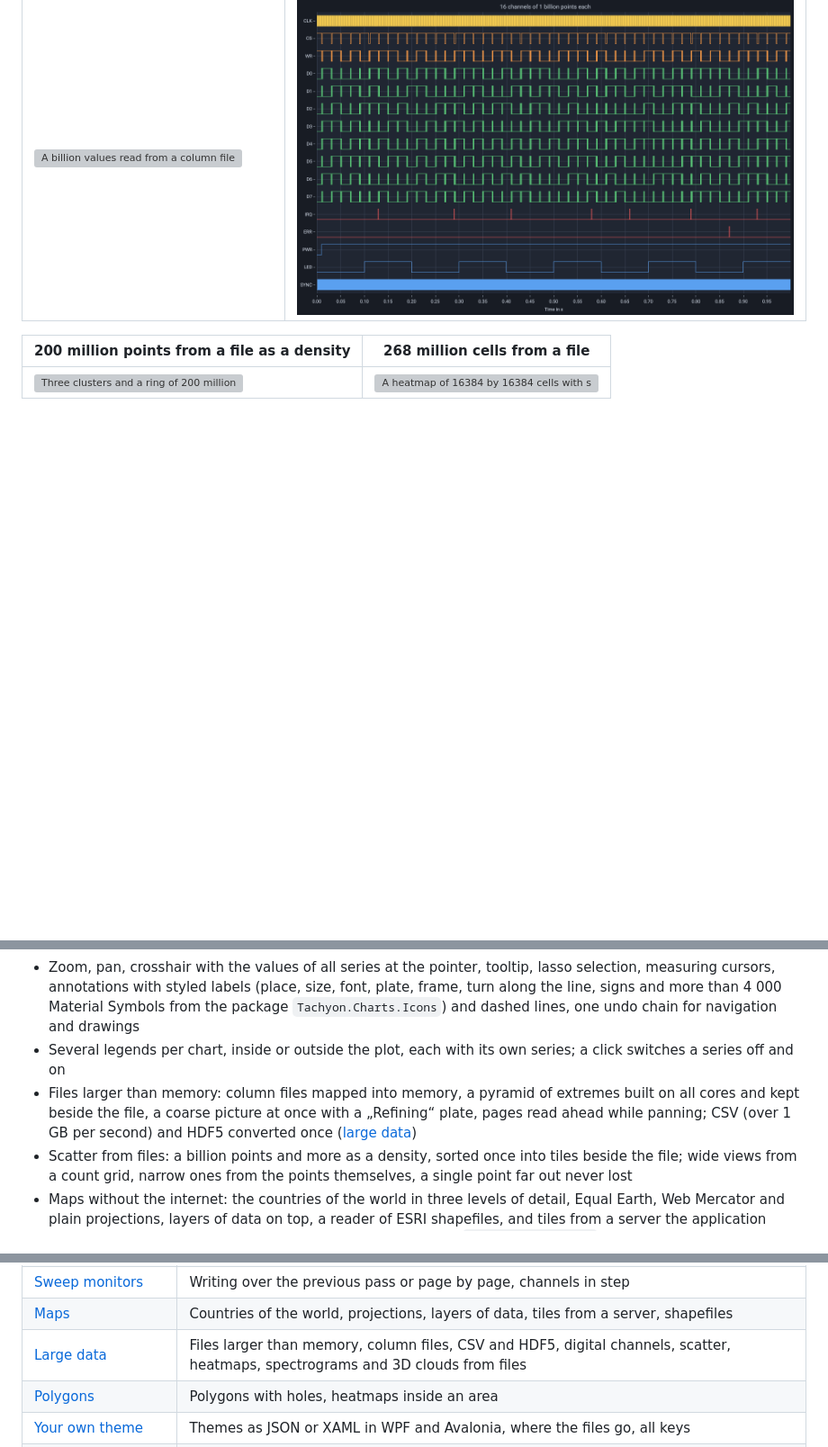
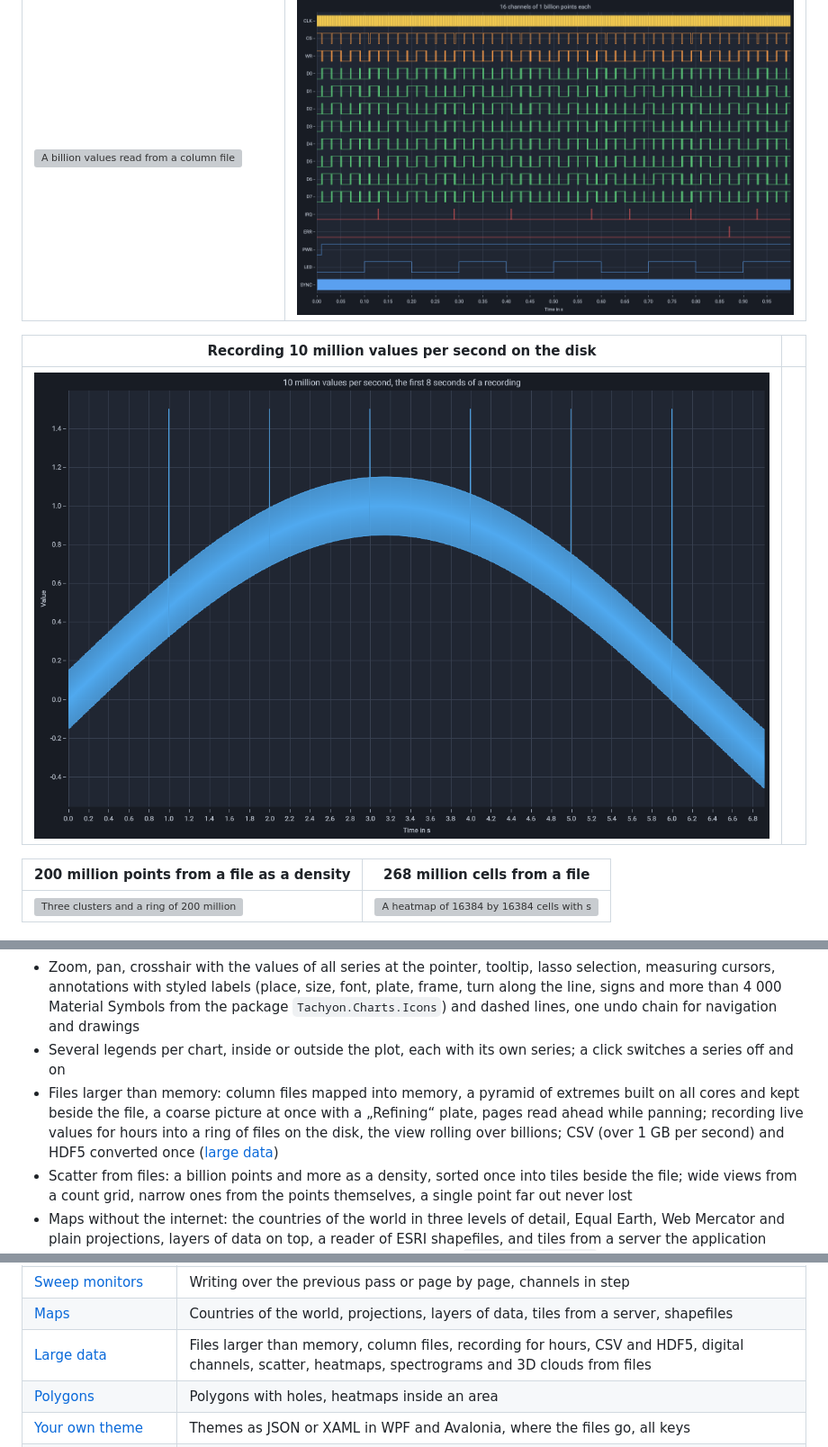
Before and after one commit to MotoNero/tachyon_charts, a Markdown page: README.md, 3 parts joined by grey strips. Shown at 90% size. GitHub-like rendering; pictures changed too: docs/images/recording.png (added); blank space fills up the shorter version; grey boxes are pictures that could not be loaded.

Commit message:
Record live data for hours into a ring of files on the disk

```diff
--- a/README.md
+++ b/README.md
@@ -74,6 +75,10 @@ Measured on a laptop with an RTX 4070 Laptop GPU, see [Performance](#performance
 | A billion values from a file of 4 GB | 16 digital channels of a billion points each |
 |---|---|
 | ![A billion values read from a column file: a slow and a fast wave with ten single spikes, every one of them kept](docs/images/large-file.png) | ![Sixteen channels of a logic analyzer: clock, chip select, data lines in bursts and interrupts of a single nanosecond, each still visible](docs/images/digital-channels.png) |
+
+| Recording 10 million values per second on the disk | |
+|---|---|
+| ![A live recording of ten million values per second: a slow wave with noise and a peak each second, every peak kept](docs/images/recording.png) | |
 
 | 200 million points from a file as a density | 268 million cells from a file |
 |---|---|
@@ -193,7 +198,7 @@ Labels of annotations show symbols of the icon package, sharp at every size and
 - Numeric, time, logarithmic and category axes, stacked panes, linked charts, scale breaks and hidden times such as weekends, axes that cross in the origin, charts turned with the X axis down for depth profiles
 - Zoom, pan, crosshair with the values of all series at the pointer, tooltip, lasso selection, measuring cursors, annotations with styled labels (place, size, font, plate, frame, turn along the line, signs and more than 4 000 Material Symbols from the package `Tachyon.Charts.Icons`) and dashed lines, one undo chain for navigation and drawings
 - Several legends per chart, inside or outside the plot, each with its own series; a click switches a series off and on
-- Files larger than memory: column files mapped into memory, a pyramid of extremes built on all cores and kept beside the file, a coarse picture at once with a „Refining“ plate, pages read ahead while panning; CSV (over 1 GB per second) and HDF5 converted once ([large data](docs/guide/large-data.md))
+- Files larger than memory: column files mapped into memory, a pyramid of extremes built on all cores and kept beside the file, a coarse picture at once with a „Refining“ plate, pages read ahead while panning; recording live values for hours into a ring of files on the disk, the view rolling over billions; CSV (over 1 GB per second) and HDF5 converted once ([large data](docs/guide/large-data.md))
 - Scatter from files: a billion points and more as a density, sorted once into tiles beside the file; wide views from a count grid, narrow ones from the points themselves, a single point far out never lost
 - Maps without the internet: the countries of the world in three levels of detail, Equal Earth, Web Mercator and plain projections, layers of data on top, a reader of ESRI shapefiles, and tiles from a server the application names, with a cache and the notice of their source (package `Tachyon.Charts.Geo`)
 - 3D point clouds from files: a billion points and more, sorted once into pages beside the file; a sample of every page at once, the pages in view onto the GPU as the view needs them
@@ -472,7 +478,7 @@ dotnet run --project samples/Tachyon.Charts.Samples.Avalonia -c Release
 | [Gantt](docs/guide/gantt.md) | Rows, groups, dependencies, milestones |
 | [Sweep monitors](docs/guide/sweep.md) | Writing over the previous pass or page by page, channels in step |
 | [Maps](docs/guide/geo.md) | Countries of the world, projections, layers of data, tiles from a server, shapefiles |
-| [Large data](docs/guide/large-data.md) | Files larger than memory, column files, CSV and HDF5, digital channels, scatter, heatmaps, spectrograms and 3D clouds from files |
+| [Large data](docs/guide/large-data.md) | Files larger than memory, column files, recording for hours, CSV and HDF5, digital channels, scatter, heatmaps, spectrograms and 3D clouds from files |
 | [Polygons](docs/guide/polygons.md) | Polygons with holes, heatmaps inside an area |
 | [Your own theme](docs/guide/custom-themes.md) | Themes as JSON or XAML in WPF and Avalonia, where the files go, all keys |
 | [Moving from OxyPlot](docs/guide/migration-oxyplot.md) | Concepts and code side by side for a quick switch |
```
Also changed, not shown: other parts of README.md (+2 -0 lines), docs/guide/large-data.md (+33 -0 lines), 14 other files.
